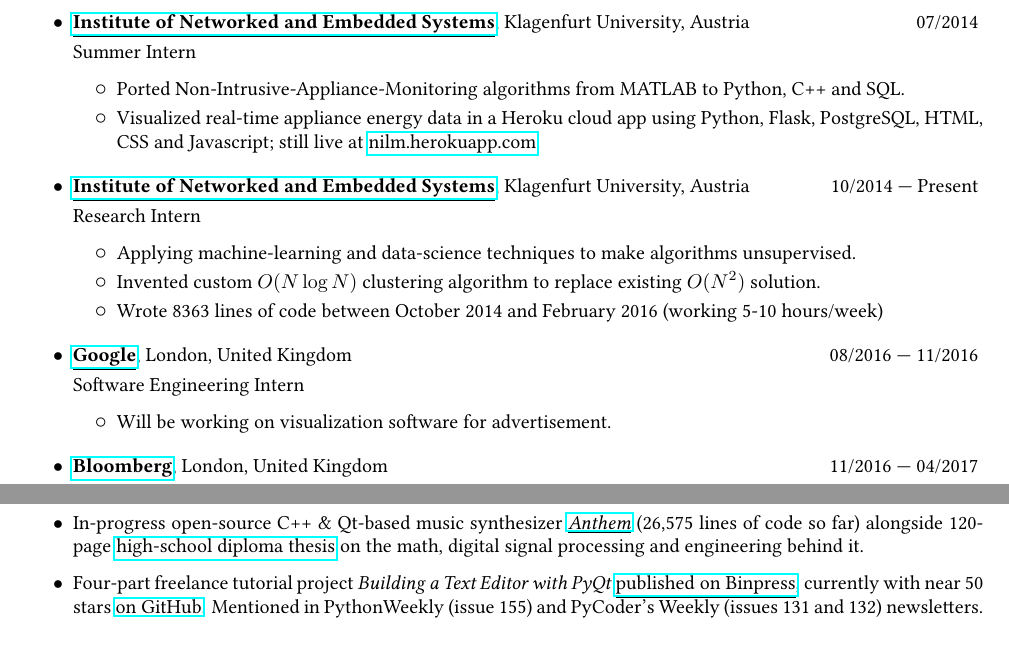
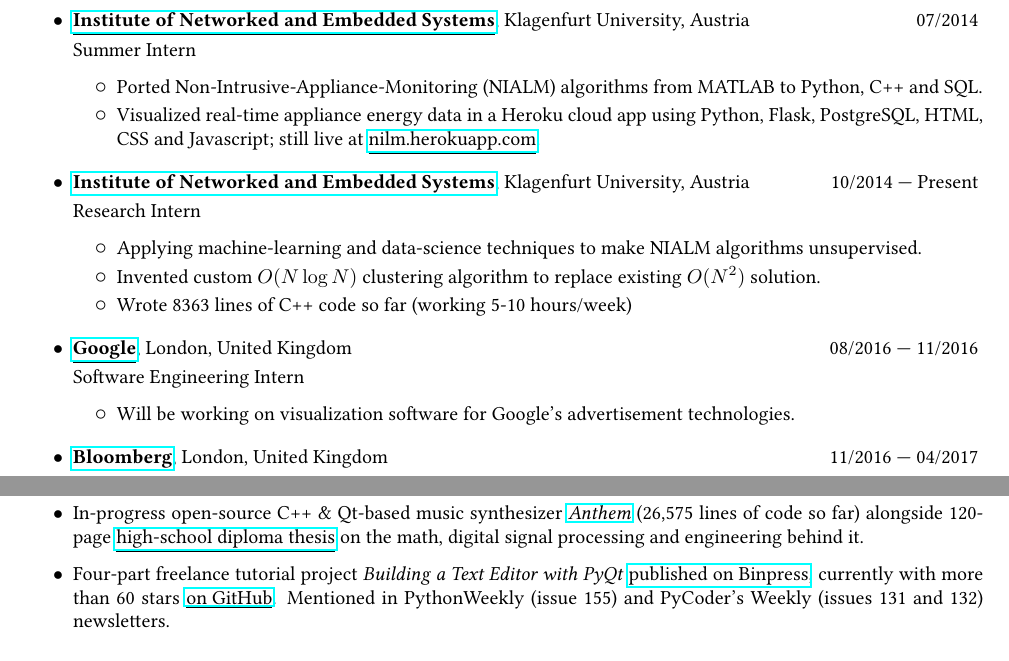
Before and after one commit to peter-can-write/cv, a LaTeX CV (cv.tex): two parts of the page, joined at a grey line, cut so that both start at the same text. Compiled offline with pdfLaTeX.

Commit message:
Minor adjustments

```diff
--- a/cv.tex
+++ b/cv.tex
@@ -22,7 +22,7 @@
 	{\\Summer Intern}
 	{07/2014}
 
-	\item Ported Non-Intrusive-Appliance-Monitoring algorithms from MATLAB to Python, C++ and SQL.
+	\item Ported Non-Intrusive-Appliance-Monitoring (NIALM) algorithms from MATLAB to Python, C++ and SQL.
 	\item Visualized real-time appliance energy data in a Heroku cloud app using Python, Flask, PostgreSQL, HTML, CSS and Javascript; still live at \link{nilm.herokuapp.com}{http://nilm.herokuapp.com}.
 \end{entry}
 
@@ -30,17 +30,17 @@
 	{\link{\textbf{Institute of Networked and Embedded Systems}}{https://nes.aau.at}, Klagenfurt University, Austria}
 	{\\Research Intern}
 	{10/2014 --- Present}
-  \item Applying machine-learning and data-science techniques to make algorithms unsupervised.
+\item Applying machine-learning and data-science techniques to make NIALM
+  algorithms unsupervised.
 	\item Invented custom $O(N \log N)$ clustering algorithm to replace existing $O(N^2)$ solution.
-	\item Wrote 8363 lines of code between October 2014 and February 2016 (working
-        5-10 hours/week)
+	\item Wrote 8363 lines of C++ code so far (working 5-10 hours/week)
 \end{entry}
 
 \begin{entry}
 	{\link{\textbf{Google}}{http://duckduckgo.com/}, London, United Kingdom}
 	{\\Software Engineering Intern}
 	{08/2016 --- 11/2016}
-	\item Will be working on visualization software for advertisement.
+	\item Will be working on visualization software for Google's advertisement technologies.
 \end{entry}
 
 \begin{entry}
@@ -74,7 +74,9 @@
     lines of code so far) alongside 120-page \link{high-school diploma
       thesis}{http://goo.gl/VsfFuO} on the math, digital signal processing and
     engineering behind it.
-	\item Four-part freelance tutorial project \emph{Building a Text Editor with PyQt} \link{published on Binpress}{https://goo.gl/XLZl4z}, currently with near 50 stars \link{on GitHub}{https://goo.gl/wbRcIY}. Mentioned in PythonWeekly (issue 155) and PyCoder's Weekly (issues 131 and 132) newsletters.
+	\item Four-part freelance tutorial project \emph{Building a Text Editor with
+      PyQt} \link{published on Binpress}{https://goo.gl/XLZl4z}, currently with
+    more than 60 stars \link{on GitHub}{https://goo.gl/wbRcIY}. Mentioned in PythonWeekly (issue 155) and PyCoder's Weekly (issues 131 and 132) newsletters.
 \end{itemize}
 
 \section{Education}{1.3}{0.38}
```
Also changed, not shown: cv.pdf.
